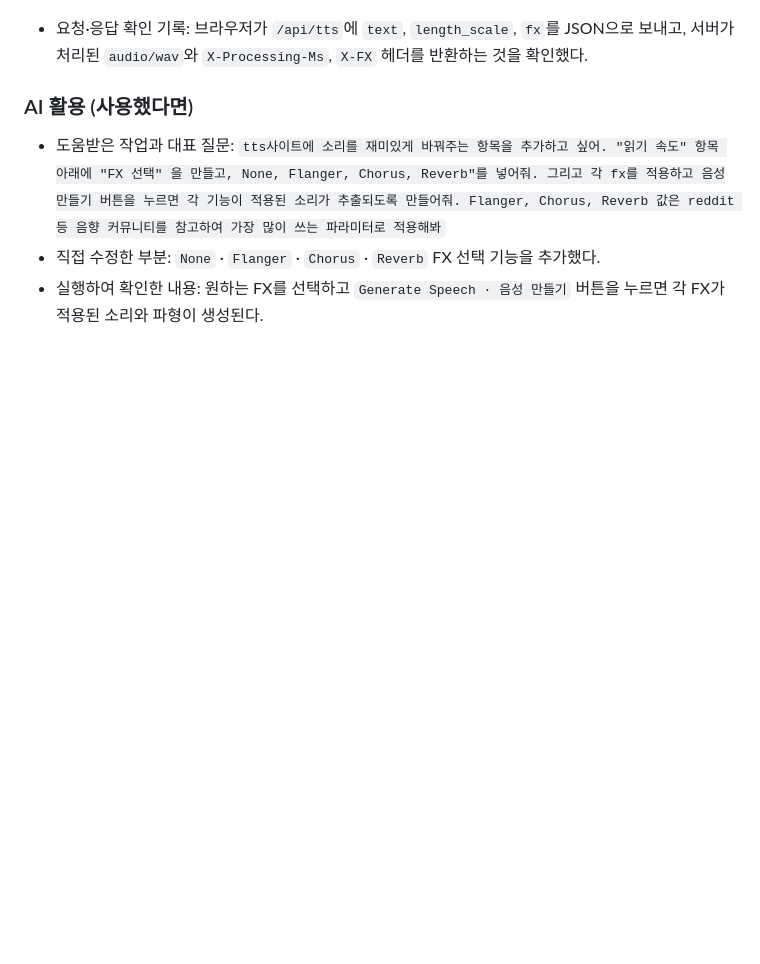
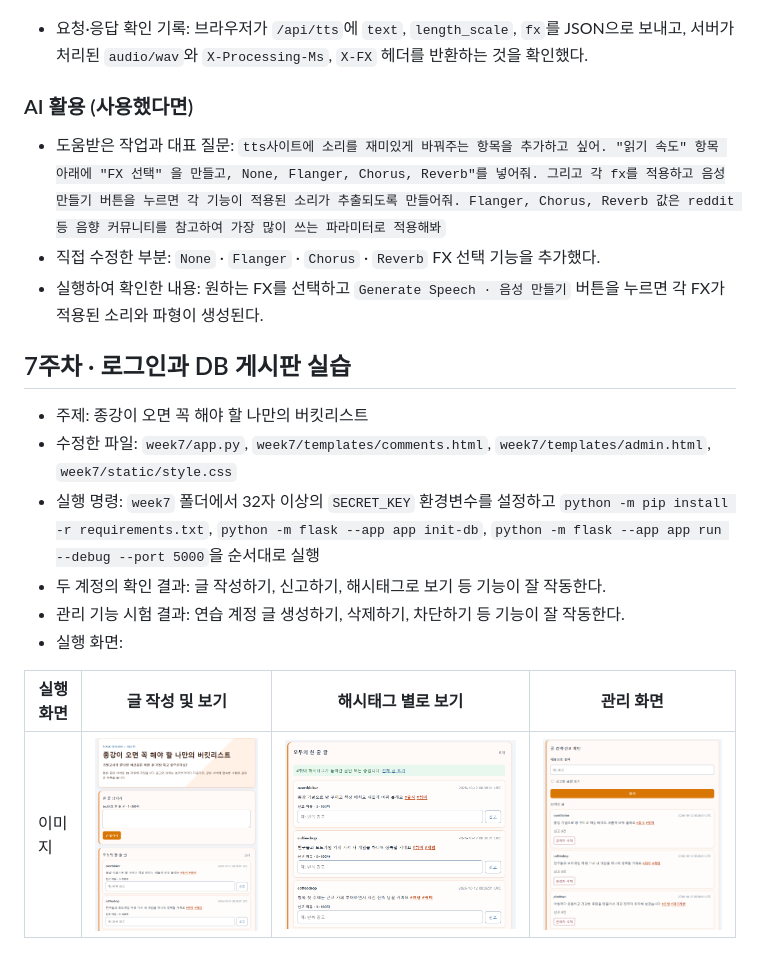
Before and after one commit to catholicTaeyoung/campus-hotspots, a Markdown page: README.md, the part around the change. GitHub-like rendering; pictures changed too: images/w7a1.png (added), images/w7a2.png (added), images/w7a3.png (added); blank space fills up the shorter version.

```diff
--- a/README.md
+++ b/README.md
@@ -167,3 +167,15 @@
 - 도움받은 작업과 대표 질문: `tts사이트에 소리를 재미있게 바꿔주는 항목을 추가하고 싶어. "읽기 속도" 항목 아래에 "FX 선택" 을 만들고, None, Flanger, Chorus, Reverb"를 넣어줘. 그리고 각 fx를 적용하고 음성만들기 버튼을 누르면 각 기능이 적용된 소리가 추출되도록 만들어줘. Flanger, Chorus, Reverb 값은 reddit 등 음향 커뮤니티를 참고하여 가장 많이 쓰는 파라미터로 적용해봐`
 - 직접 수정한 부분: `None` · `Flanger` · `Chorus` · `Reverb` FX 선택 기능을 추가했다.
 - 실행하여 확인한 내용: 원하는 FX를 선택하고 `Generate Speech · 음성 만들기` 버튼을 누르면 각 FX가 적용된 소리와 파형이 생성된다.
+
+## 7주차 · 로그인과 DB 게시판 실습
+- 주제: 종강이 오면 꼭 해야 할 나만의 버킷리스트
+- 수정한 파일: `week7/app.py`, `week7/templates/comments.html`, `week7/templates/admin.html`, `week7/static/style.css`
+- 실행 명령: `week7` 폴더에서 32자 이상의 `SECRET_KEY` 환경변수를 설정하고 `python -m pip install -r requirements.txt`, `python -m flask --app app init-db`, `python -m flask --app app run --debug --port 5000`을 순서대로 실행
+- 두 계정의 확인 결과: 글 작성하기, 신고하기, 해시태그로 보기 등 기능이 잘 작동한다.
+- 관리 기능 시험 결과: 연습 계정 글 생성하기, 삭제하기, 차단하기 등 기능이 잘 작동한다.
+- 실행 화면:
+
+| 실행 화면 | 글 작성 및 보기 | 해시태그 별로 보기 | 관리 화면 |
+|---|---|---|---|
+| 이미지 | ![글 작성 및 보기](images/w7a1.png) | ![해시태그 별로 보기](images/w7a2.png) | ![관리 화면](images/w7a3.png) |
```
Also changed, not shown: week7/README.md (added, +34 -0 lines), 12 other files.
